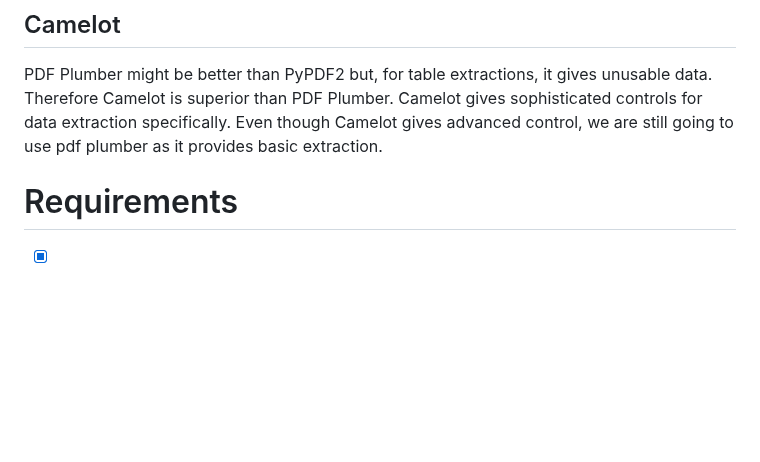
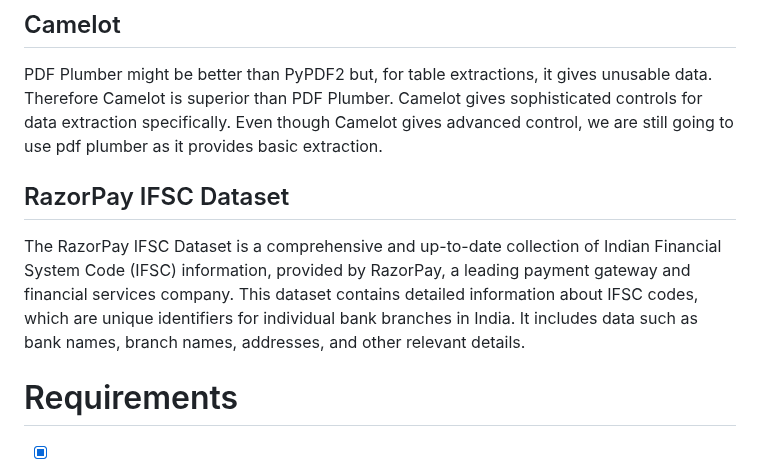
Before and after one commit to MidHunterX/Automated-Data-Processor, a Markdown page: README.md, the part around the change. Rendered like a GitHub page; blank space fills up the shorter version.

Commit message:
📖 README: RazorPay IFSC DataSet

```diff
--- a/README.md
+++ b/README.md
@@ -75,6 +75,8 @@ Therefore Camelot is superior than PDF Plumber.
 Camelot gives sophisticated controls for data extraction specifically.
 Even though Camelot gives advanced control, we are still going to use pdf plumber as it provides basic extraction.
 
+## RazorPay IFSC Dataset
+The RazorPay IFSC Dataset is a comprehensive and up-to-date collection of Indian Financial System Code (IFSC) information, provided by RazorPay, a leading payment gateway and financial services company. This dataset contains detailed information about IFSC codes, which are unique identifiers for individual bank branches in India. It includes data such as bank names, branch names, addresses, and other relevant details.
 
 # Requirements
 - [x] DOCX Parsing
```
